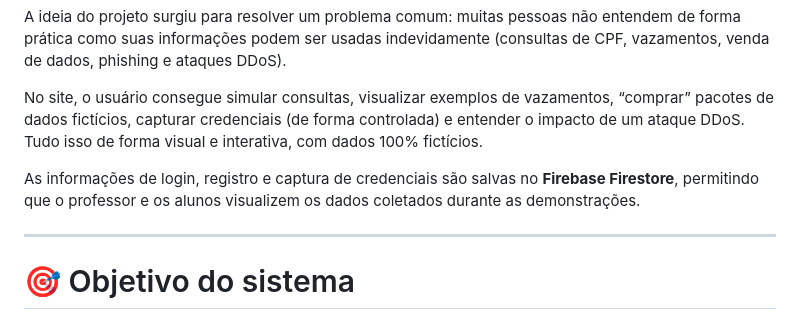
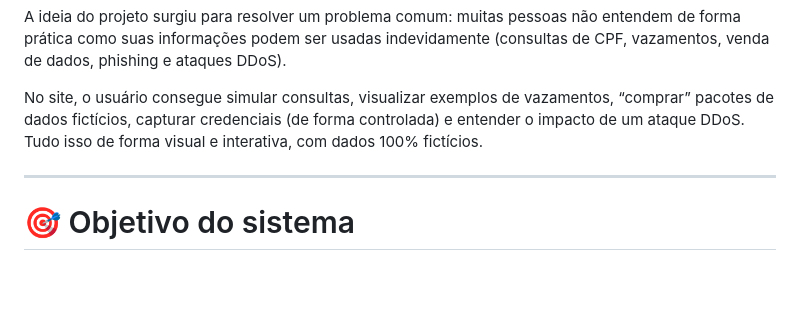
Before and after one commit to jefersonluidysantos-bit/cyberpulse, a Markdown page: README.md, the part around the change. Rendered like a GitHub page; blank space fills up the shorter version.

Commit message:
Update README to remove Firebase Firestore reference
Removed mention of Firebase Firestore for data storage.

```diff
--- a/README.md
+++ b/README.md
@@ -18,7 +18,6 @@ A ideia do projeto surgiu para resolver um problema comum: muitas pessoas não e
 
 No site, o usuário consegue simular consultas, visualizar exemplos de vazamentos, “comprar” pacotes de dados fictícios, capturar credenciais (de forma controlada) e entender o impacto de um ataque DDoS. Tudo isso de forma visual e interativa, com dados 100% fictícios.
 
-As informações de login, registro e captura de credenciais são salvas no **Firebase Firestore**, permitindo que o professor e os alunos visualizem os dados coletados durante as demonstrações.
 
 ---
 
```
